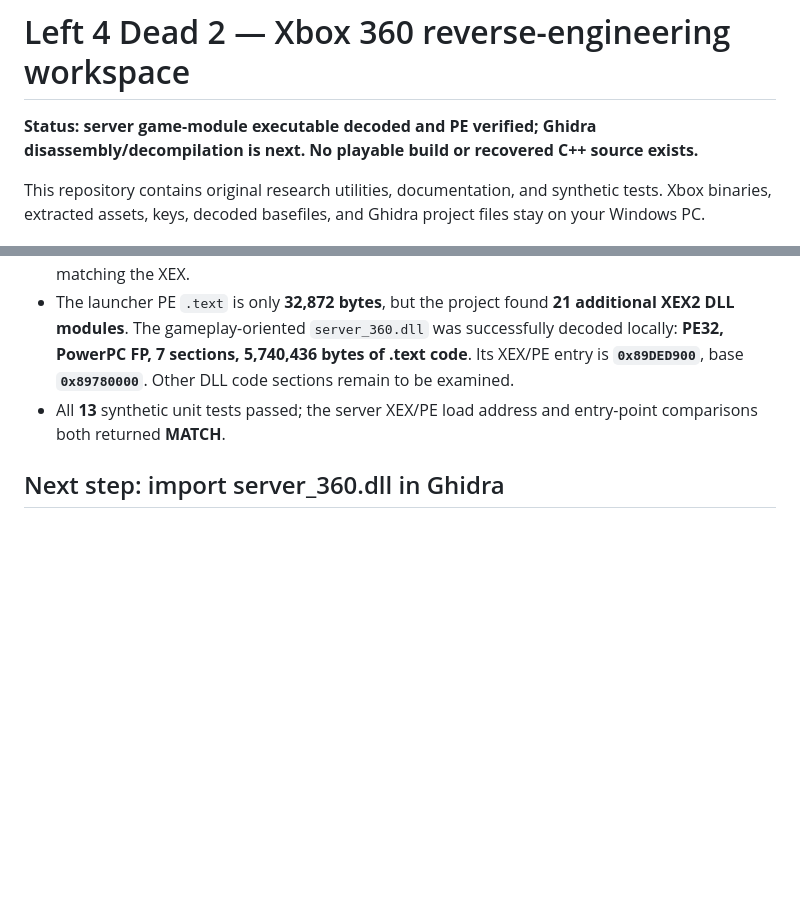
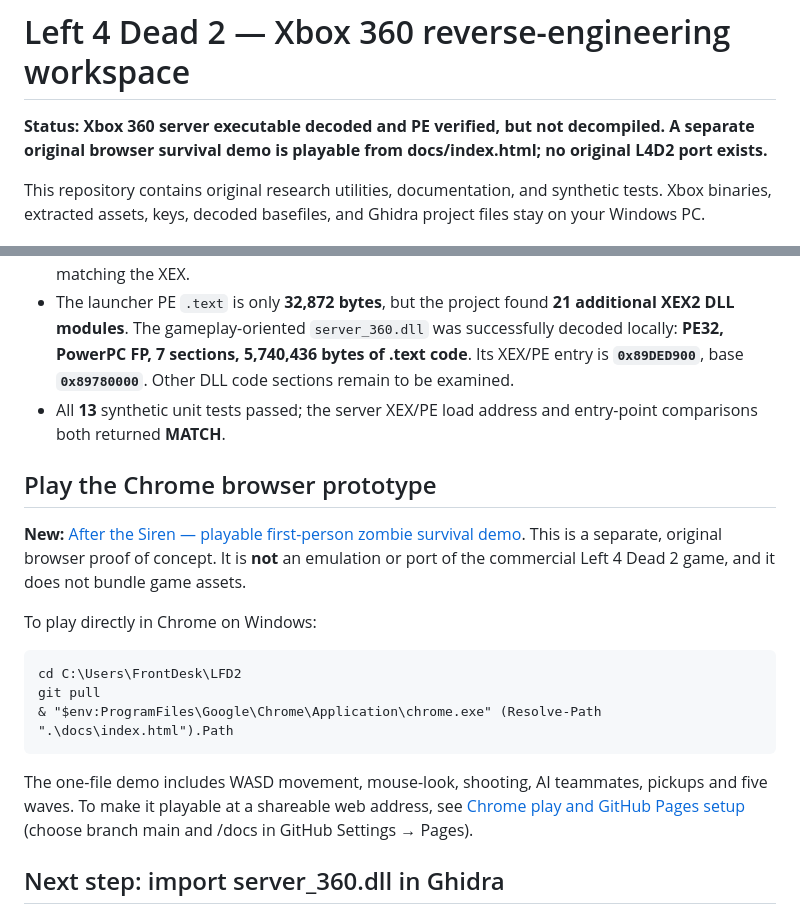
Before and after one commit to RealMCera/LFD2, a Markdown page: README.md, 2 parts joined by grey strips. Rendered like a GitHub page; blank space fills up the shorter version.

Commit message:
Link playable Chrome FPS prototype and clarify separate research scope

```diff
--- a/README.md
+++ b/README.md
@@ -1,6 +1,6 @@
 # Left 4 Dead 2 — Xbox 360 reverse-engineering workspace
 
-**Status: server game-module executable decoded and PE verified; Ghidra disassembly/decompilation is next. No playable build or recovered C++ source exists.**
+**Status: Xbox 360 server executable decoded and PE verified, but not decompiled. A separate original browser survival demo is playable from docs/index.html; no original L4D2 port exists.**
 
 This repository contains original research utilities, documentation, and synthetic tests. Xbox binaries, extracted assets, keys, decoded basefiles, and Ghidra project files stay on your Windows PC.
 
@@ -14,6 +14,18 @@ This repository contains original research utilities, documentation, and synthet
 - PE inspector verified **PE32, PowerPC FP (`0x01F2`), 6 sections**, and an entry-point address matching the XEX.
 - The launcher PE `.text` is only **32,872 bytes**, but the project found **21 additional XEX2 DLL modules**. The gameplay-oriented `server_360.dll` was successfully decoded locally: **PE32, PowerPC FP, 7 sections, 5,740,436 bytes of .text code**. Its XEX/PE entry is **`0x89DED900`**, base **`0x89780000`**. Other DLL code sections remain to be examined.
 - All **13** synthetic unit tests passed; the server XEX/PE load address and entry-point comparisons both returned **MATCH**.
+
+## Play the Chrome browser prototype
+
+**New:** [After the Siren — playable first-person zombie survival demo](docs/index.html). This is a separate, original browser proof of concept. It is **not** an emulation or port of the commercial Left 4 Dead 2 game, and it does not bundle game assets.
+
+To play directly in Chrome on Windows:
+
+    cd C:\Users\FrontDesk\LFD2
+    git pull
+    & "$env:ProgramFiles\Google\Chrome\Application\chrome.exe" (Resolve-Path ".\docs\index.html").Path
+
+The one-file demo includes WASD movement, mouse-look, shooting, AI teammates, pickups and five waves. To make it playable at a shareable web address, see [Chrome play and GitHub Pages setup](docs/PLAY.md) (choose branch main and /docs in GitHub Settings → Pages).
 
 ## Next step: import server_360.dll in Ghidra
 
```
